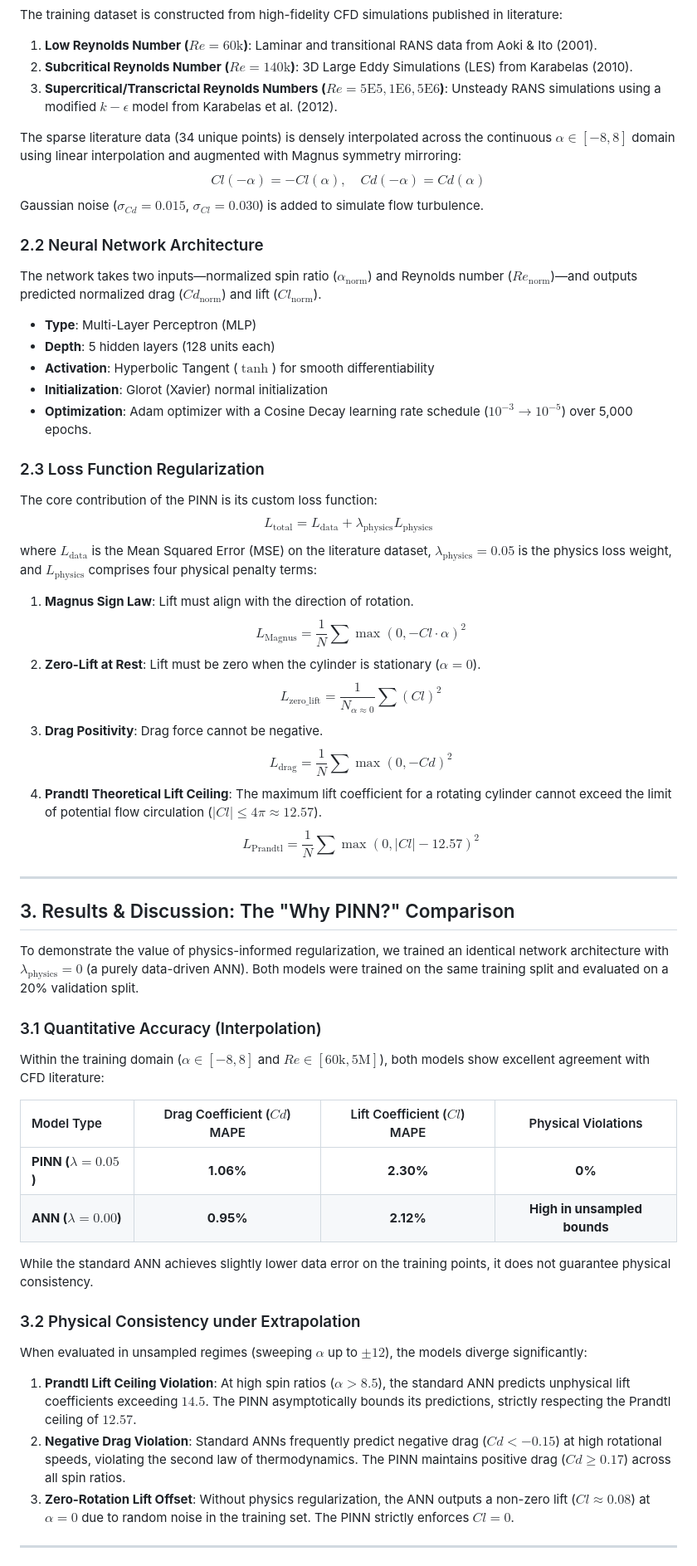
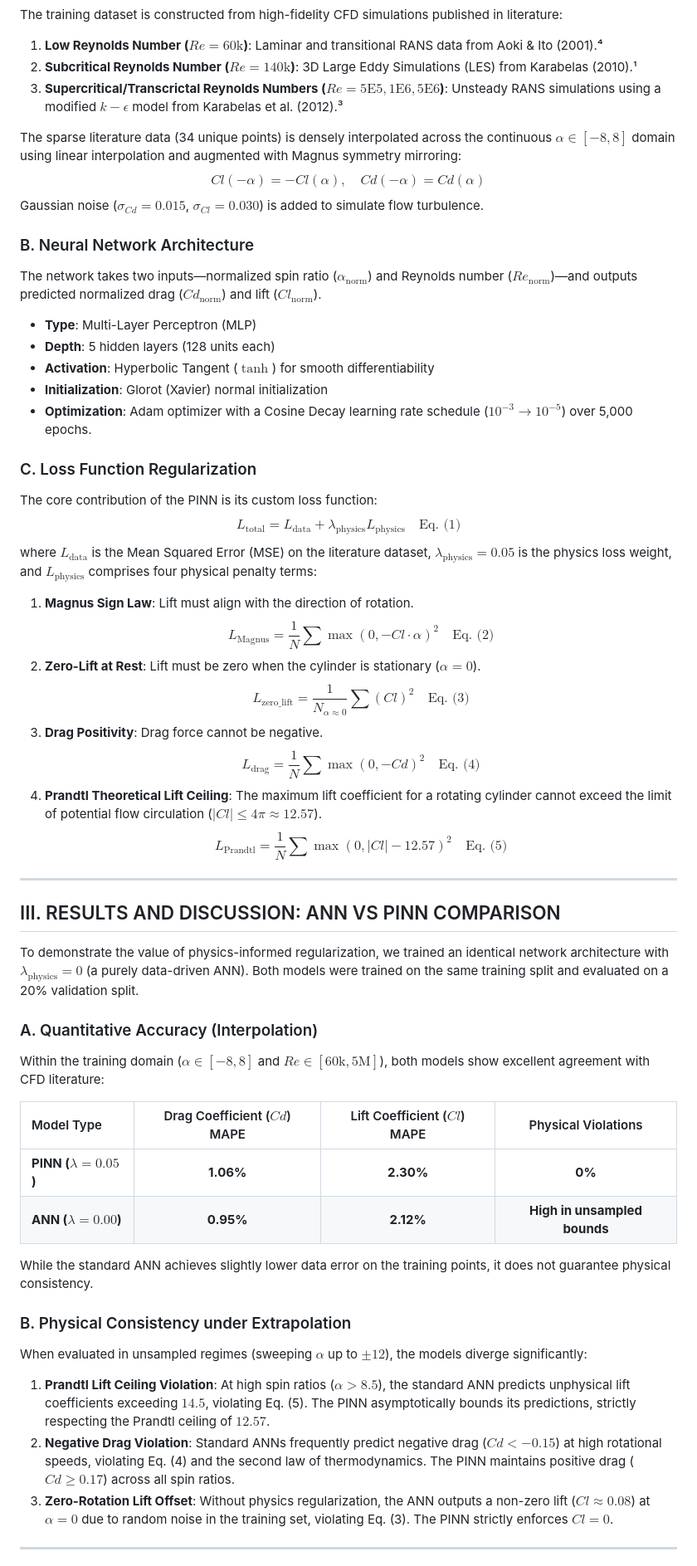
Before and after one commit to shubh81139/PINN_Flettner_Rotor, a Markdown page: Manuscript.md, the part around one of its changes. Shown at 83% size. Rendered like a GitHub page.

```diff
--- a/Manuscript.md
+++ b/Manuscript.md
@@ -30,13 +52,13 @@ To overcome this vulnerability, we implement a **Physics-Informed Neural Network
 The training dataset is constructed from high-fidelity CFD simulations published in literature:
-1. **Low Reynolds Number ($Re = 60\text{k}$)**: Laminar and transitional RANS data from Aoki & Ito (2001).
-2. **Subcritical Reynolds Number ($Re = 140\text{k}$)**: 3D Large Eddy Simulations (LES) from Karabelas (2010).
-3. **Supercritical/Transcrictal Reynolds Numbers ($Re = 5\text{E}5, 1\text{E}6, 5\text{E}6$)**: Unsteady RANS simulations using a modified $k-\epsilon$ model from Karabelas et al. (2012).
+1. **Low Reynolds Number ($Re = 60\text{k}$)**: Laminar and transitional RANS data from Aoki & Ito (2001).⁴
+2. **Subcritical Reynolds Number ($Re = 140\text{k}$)**: 3D Large Eddy Simulations (LES) from Karabelas (2010).¹
+3. **Supercritical/Transcrictal Reynolds Numbers ($Re = 5\text{E}5, 1\text{E}6, 5\text{E}6$)**: Unsteady RANS simulations using a modified $k-\epsilon$ model from Karabelas et al. (2012).³
 
 The sparse literature data (34 unique points) is densely interpolated across the continuous $\alpha \in [-8, 8]$ domain using linear interpolation and augmented with Magnus symmetry mirroring:
 $$Cl(-\alpha) = -Cl(\alpha), \quad Cd(-\alpha) = Cd(\alpha)$$
 Gaussian noise ($\sigma_{Cd} = 0.015$, $\sigma_{Cl} = 0.030$) is added to simulate flow turbulence.
 
-### 2.2 Neural Network Architecture
+### B. Neural Network Architecture
 The network takes two inputs—normalized spin ratio ($\alpha_{\text{norm}}$) and Reynolds number ($Re_{\text{norm}}$)—and outputs predicted normalized drag ($Cd_{\text{norm}}$) and lift ($Cl_{\text{norm}}$).
 * **Type**: Multi-Layer Perceptron (MLP)
 * **Depth**: 5 hidden layers (128 units each)
@@ -44,27 +66,27 @@ The network takes two inputs—normalized spin ratio ($\alpha_{\text{norm}}$) an
 * **Initialization**: Glorot (Xavier) normal initialization
 * **Optimization**: Adam optimizer with a Cosine Decay learning rate schedule ($10^{-3} \to 10^{-5}$) over 5,000 epochs.
 
-### 2.3 Loss Function Regularization
+### C. Loss Function Regularization
 The core contribution of the PINN is its custom loss function:
-$$L_{\text{total}} = L_{\text{data}} + \lambda_{\text{physics}} L_{\text{physics}}$$
+$$L_{\text{total}} = L_{\text{data}} + \lambda_{\text{physics}} L_{\text{physics}} \quad \text{Eq. (1)}$$
 where $L_{\text{data}}$ is the Mean Squared Error (MSE) on the literature dataset, $\lambda_{\text{physics}} = 0.05$ is the physics loss weight, and $L_{\text{physics}}$ comprises four physical penalty terms:
 
 1. **Magnus Sign Law**: Lift must align with the direction of rotation.
-   $$L_{\text{Magnus}} = \frac{1}{N} \sum \max(0, -Cl \cdot \alpha)^2$$
+   $$L_{\text{Magnus}} = \frac{1}{N} \sum \max(0, -Cl \cdot \alpha)^2 \quad \text{Eq. (2)}$$
 2. **Zero-Lift at Rest**: Lift must be zero when the cylinder is stationary ($\alpha = 0$).
-   $$L_{\text{zero\_lift}} = \frac{1}{N_{\alpha \approx 0}} \sum (Cl)^2$$
+   $$L_{\text{zero\_lift}} = \frac{1}{N_{\alpha \approx 0}} \sum (Cl)^2 \quad \text{Eq. (3)}$$
 3. **Drag Positivity**: Drag force cannot be negative.
-   $$L_{\text{drag}} = \frac{1}{N} \sum \max(0, -Cd)^2$$
+   $$L_{\text{drag}} = \frac{1}{N} \sum \max(0, -Cd)^2 \quad \text{Eq. (4)}$$
 4. **Prandtl Theoretical Lift Ceiling**: The maximum lift coefficient for a rotating cylinder cannot exceed the limit of potential flow circulation ($|Cl| \le 4\pi \approx 12.57$).
-   $$L_{\text{Prandtl}} = \frac{1}{N} \sum \max(0, |Cl| - 12.57)^2$$
+   $$L_{\text{Prandtl}} = \frac{1}{N} \sum \max(0, |Cl| - 12.57)^2 \quad \text{Eq. (5)}$$
 
 ---
 
-## 3. Results & Discussion: The "Why PINN?" Comparison
+## III. RESULTS AND DISCUSSION: ANN VS PINN COMPARISON
 
 To demonstrate the value of physics-informed regularization, we trained an identical network architecture with $\lambda_{\text{physics}} = 0$ (a purely data-driven ANN). Both models were trained on the same training split and evaluated on a 20% validation split.
 
-### 3.1 Quantitative Accuracy (Interpolation)
+### A. Quantitative Accuracy (Interpolation)
 Within the training domain ($\alpha \in [-8, 8]$ and $Re \in [60\text{k}, 5\text{M}]$), both models show excellent agreement with CFD literature:
 
 | Model Type | Drag Coefficient ($Cd$) MAPE | Lift Coefficient ($Cl$) MAPE | Physical Violations |
@@ -74,12 +96,12 @@ Within the training domain ($\alpha \in [-8, 8]$ and $Re \in [60\text{k}, 5\text
 
 While the standard ANN achieves slightly lower data error on the training points, it does not guarantee physical consistency.
 
-### 3.2 Physical Consistency under Extrapolation
+### B. Physical Consistency under Extrapolation
 When evaluated in unsampled regimes (sweeping $\alpha$ up to $\pm 12$), the models diverge significantly:
 
-1. **Prandtl Lift Ceiling Violation**: At high spin ratios ($\alpha > 8.5$), the standard ANN predicts unphysical lift coefficients exceeding $14.5$. The PINN asymptotically bounds its predictions, strictly respecting the Prandtl ceiling of $12.57$.
-2. **Negative Drag Violation**: Standard ANNs frequently predict negative drag ($Cd < -0.15$) at high rotational speeds, violating the second law of thermodynamics. The PINN maintains positive drag ($Cd \ge 0.17$) across all spin ratios.
-3. **Zero-Rotation Lift Offset**: Without physics regularization, the ANN outputs a non-zero lift ($Cl \approx 0.08$) at $\alpha = 0$ due to random noise in the training set. The PINN strictly enforces $Cl = 0$.
+1. **Prandtl Lift Ceiling Violation**: At high spin ratios ($\alpha > 8.5$), the standard ANN predicts unphysical lift coefficients exceeding $14.5$, violating Eq. (5). The PINN asymptotically bounds its predictions, strictly respecting the Prandtl ceiling of $12.57$.
+2. **Negative Drag Violation**: Standard ANNs frequently predict negative drag ($Cd < -0.15$) at high rotational speeds, violating Eq. (4) and the second law of thermodynamics. The PINN maintains positive drag ($Cd \ge 0.17$) across all spin ratios.
+3. **Zero-Rotation Lift Offset**: Without physics regularization, the ANN outputs a non-zero lift ($Cl \approx 0.08$) at $\alpha = 0$ due to random noise in the training set, violating Eq. (3). The PINN strictly enforces $Cl = 0$.
 
 ---
 
```
Also changed, not shown: other parts of Manuscript.md (+51 -28 lines).
